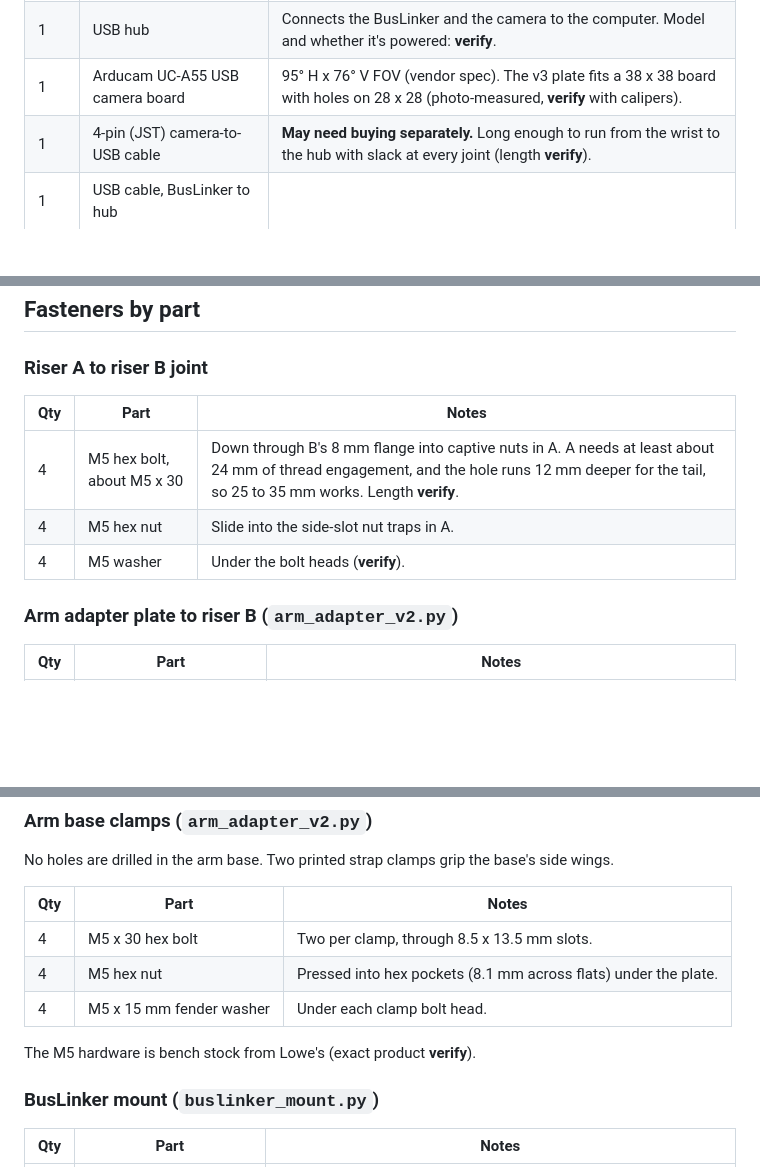
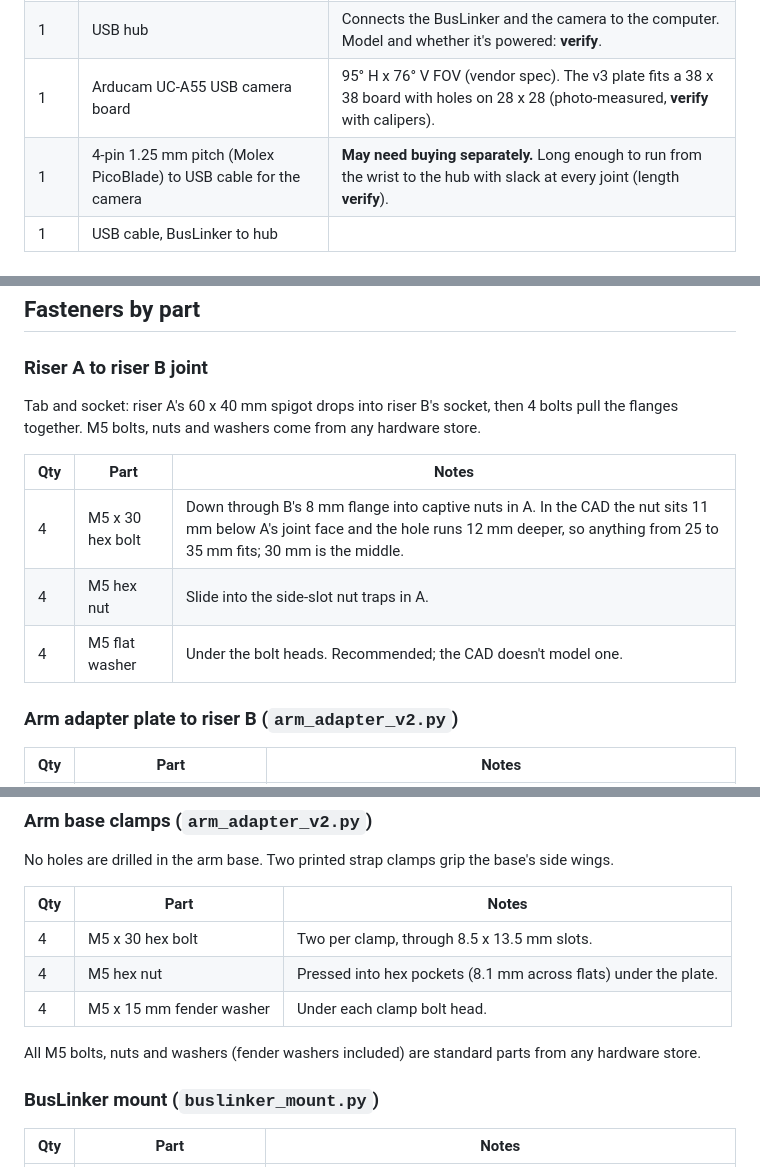
Before and after one commit to mills-builds/agent-vision, a Markdown page: HARDWARE.md, 3 parts joined by grey strips. Rendered like a GitHub page; blank space fills up the shorter version.

Commit message:
HARDWARE.md: PicoBlade camera cable, riser joint tab-and-socket with CAD-derived M5 sizes

```diff
--- a/HARDWARE.md
+++ b/HARDWARE.md
@@ -14,7 +14,7 @@ Anything marked **verify** hasn't been confirmed on a real build. Check it befor
 | 1 set | Servo bus cables (kit) | Daisy chain: BusLinker, then servos 1 to 5. Kit cables are 200 mm max; a longer lead to the base may be needed (**verify**). |
 | 1 | USB hub | Connects the BusLinker and the camera to the computer. Model and whether it's powered: **verify**. |
 | 1 | Arducam UC-A55 USB camera board | 95° H x 76° V FOV (vendor spec). The v3 plate fits a 38 x 38 board with holes on 28 x 28 (photo-measured, **verify** with calipers). |
-| 1 | 4-pin (JST) camera-to-USB cable | **May need buying separately.** Long enough to run from the wrist to the hub with slack at every joint (length **verify**). |
+| 1 | 4-pin 1.25 mm pitch (Molex PicoBlade) to USB cable for the camera | **May need buying separately.** Long enough to run from the wrist to the hub with slack at every joint (length **verify**). |
 | 1 | USB cable, BusLinker to hub | |
 
 ## Printed parts (`cad/stl/`)
@@ -40,11 +40,14 @@ All parts are designed to print without supports. The SO-101 arm parts themselve
 ## Fasteners by part
 
 ### Riser A to riser B joint
+Tab and socket: riser A's 60 x 40 mm spigot drops into riser B's socket, then 4 bolts pull the flanges together.
+M5 bolts, nuts and washers come from any hardware store.
+
 | Qty | Part | Notes |
 |---|---|---|
-| 4 | M5 hex bolt, about M5 x 30 | Down through B's 8 mm flange into captive nuts in A. A needs at least about 24 mm of thread engagement, and the hole runs 12 mm deeper for the tail, so 25 to 35 mm works. Length **verify**. |
+| 4 | M5 x 30 hex bolt | Down through B's 8 mm flange into captive nuts in A. In the CAD the nut sits 11 mm below A's joint face and the hole runs 12 mm deeper, so anything from 25 to 35 mm fits; 30 mm is the middle. |
 | 4 | M5 hex nut | Slide into the side-slot nut traps in A. |
-| 4 | M5 washer | Under the bolt heads (**verify**). |
+| 4 | M5 flat washer | Under the bolt heads. Recommended; the CAD doesn't model one. |
 
 ### Arm adapter plate to riser B (`arm_adapter_v2.py`)
 | Qty | Part | Notes |
@@ -63,7 +66,7 @@ No holes are drilled in the arm base. Two printed strap clamps grip the base's s
 | 4 | M5 hex nut | Pressed into hex pockets (8.1 mm across flats) under the plate. |
 | 4 | M5 x 15 mm fender washer | Under each clamp bolt head. |
 
-The M5 hardware is bench stock from Lowe's (exact product **verify**).
+All M5 bolts, nuts and washers (fender washers included) are standard parts from any hardware store.
 
 ### BusLinker mount (`buslinker_mount.py`)
 | Qty | Part | Notes |
```
